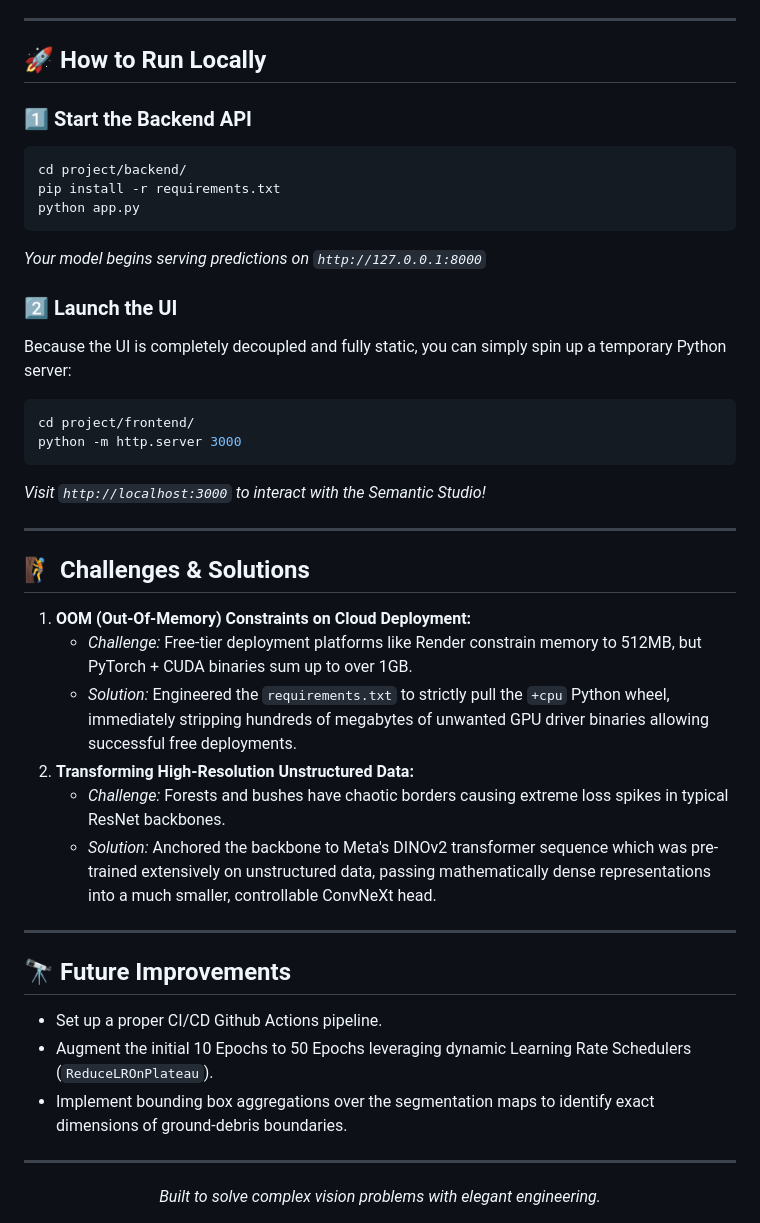
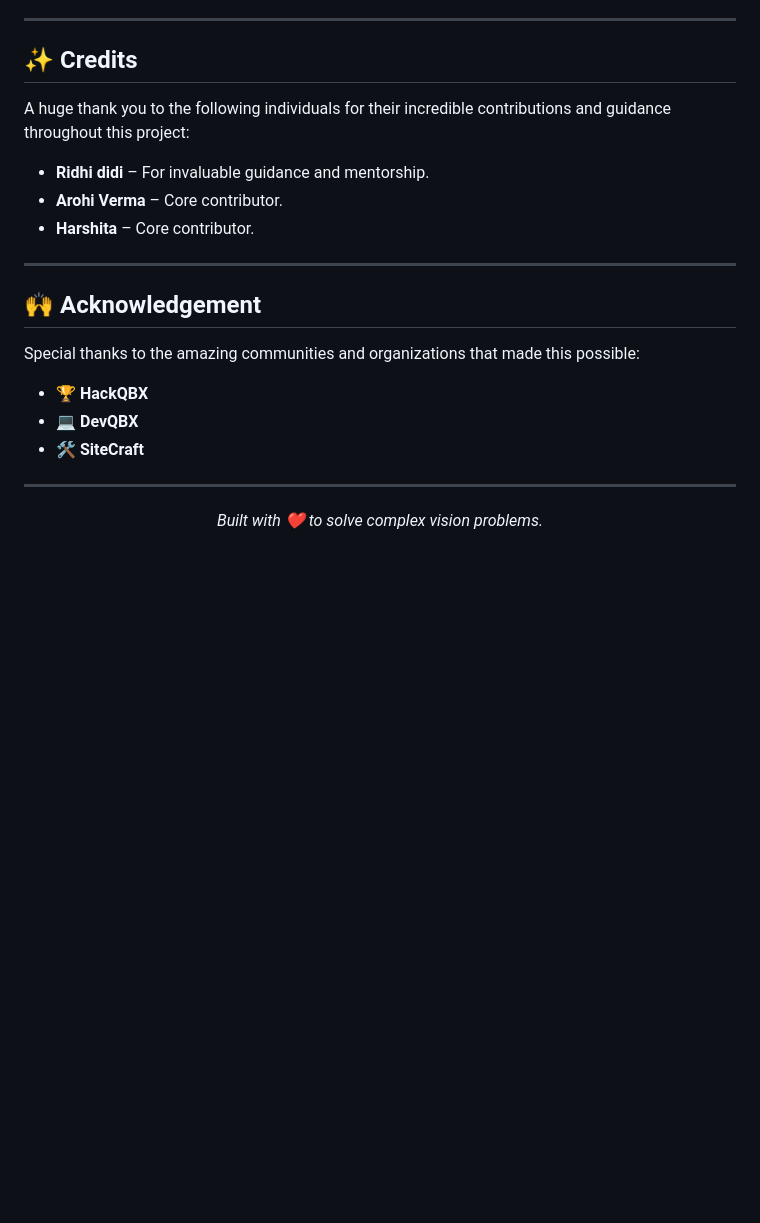
Before and after one commit to anve-sha/HACKQBX, a Markdown page: README.md, the part around one of its changes. GitHub-like rendering; blank space fills up the shorter version.

````diff
--- a/README.md
+++ b/README.md
@@ -91,42 +137,21 @@ Despite a constrained hackathon timeframe and complex 10-class unstructured natu
 
 ---
 
-## 🚀 How to Run Locally
-
-### 1️⃣ Start the Backend API
-```bash
-cd project/backend/
-pip install -r requirements.txt
-python app.py
-```
-*Your model begins serving predictions on `http://127.0.0.1:8000`*
-
-### 2️⃣ Launch the UI
-Because the UI is completely decoupled and fully static, you can simply spin up a temporary Python server:
-```bash
-cd project/frontend/
-python -m http.server 3000
-```
-*Visit `http://localhost:3000` to interact with the Semantic Studio!*
+## ✨ Credits
+A huge thank you to the following individuals for their incredible contributions and guidance throughout this project:
+- **Ridhi didi** – For invaluable guidance and mentorship.
+- **Arohi Verma** – Core contributor.
+- **Harshita** – Core contributor.
 
 ---
 
-## 🧗 Challenges & Solutions
-1. **OOM (Out-Of-Memory) Constraints on Cloud Deployment:**
-   - *Challenge:* Free-tier deployment platforms like Render constrain memory to 512MB, but PyTorch + CUDA binaries sum up to over 1GB.
-   - *Solution:* Engineered the `requirements.txt` to strictly pull the `+cpu` Python wheel, immediately stripping hundreds of megabytes of unwanted GPU driver binaries allowing successful free deployments.
-2. **Transforming High-Resolution Unstructured Data:**
-   - *Challenge:* Forests and bushes have chaotic borders causing extreme loss spikes in typical ResNet backbones.
-   - *Solution:* Anchored the backbone to Meta's DINOv2 transformer sequence which was pre-trained extensively on unstructured data, passing mathematically dense representations into a much smaller, controllable ConvNeXt head.
-
----
-
-## 🔭 Future Improvements
-* Set up a proper CI/CD Github Actions pipeline.
-* Augment the initial 10 Epochs to 50 Epochs leveraging dynamic Learning Rate Schedulers (`ReduceLROnPlateau`).
-* Implement bounding box aggregations over the segmentation maps to identify exact dimensions of ground-debris boundaries.
+## 🙌 Acknowledgement
+Special thanks to the amazing communities and organizations that made this possible:
+- 🏆 **HackQBX**
+- 💻 **DevQBX**
+- 🛠️ **SiteCraft**
 
 ---
 <div align="center">
-<i>Built to solve complex vision problems with elegant engineering.</i>
+<i>Built with ❤️ to solve complex vision problems.</i>
 </div>
````
Also changed, not shown: other parts of README.md (+96 -50 lines).
